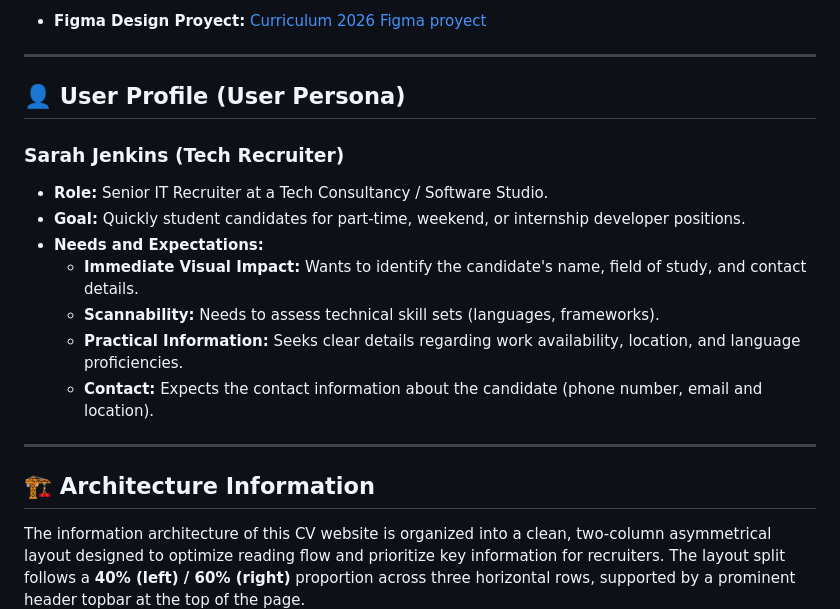
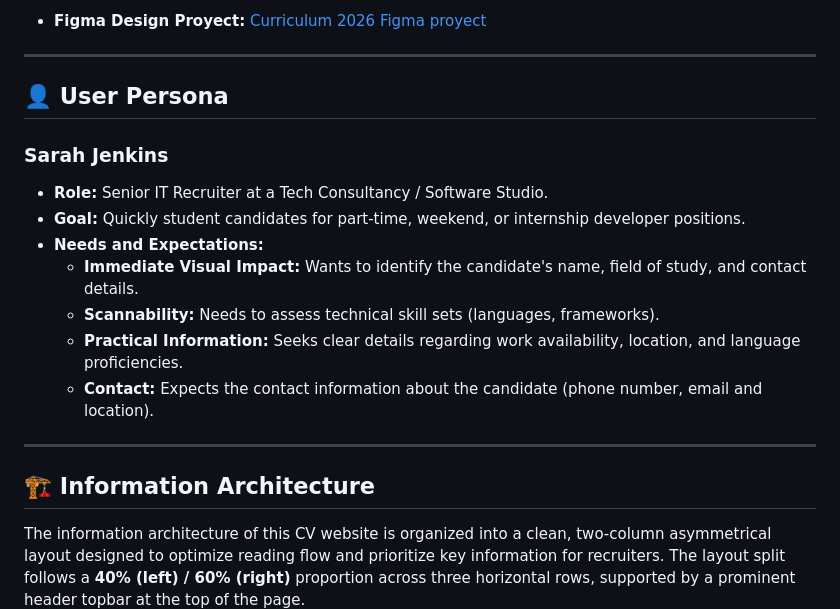
Before and after one commit to u6103258-hue/Curriculum_2026, a Markdown page: README.md, the part around the change. Rendered like a GitHub page.

```diff
--- a/README.md
+++ b/README.md
@@ -12,9 +12,9 @@ This is a modern, responsive, single-page CV website that showcases a Computer S
 
 ---
 
-## 👤 User Profile (User Persona)
+## 👤 User Persona
 
-### **Sarah Jenkins (Tech Recruiter)**
+### **Sarah Jenkins**
 * **Role:** Senior IT Recruiter at a Tech Consultancy / Software Studio.
 * **Goal:** Quickly student candidates for part-time, weekend, or internship developer positions.
 * **Needs and Expectations:**
@@ -25,7 +25,7 @@ This is a modern, responsive, single-page CV website that showcases a Computer S
 
 ---
 
-## 🏗️ Architecture Information
+## 🏗️ Information Architecture
 
 The information architecture of this CV website is organized into a clean, two-column asymmetrical layout designed to optimize reading flow and prioritize key information for recruiters. The layout split follows a **40% (left) / 60% (right)** proportion across three horizontal rows, supported by a prominent header topbar at the top of the page.
 
```
